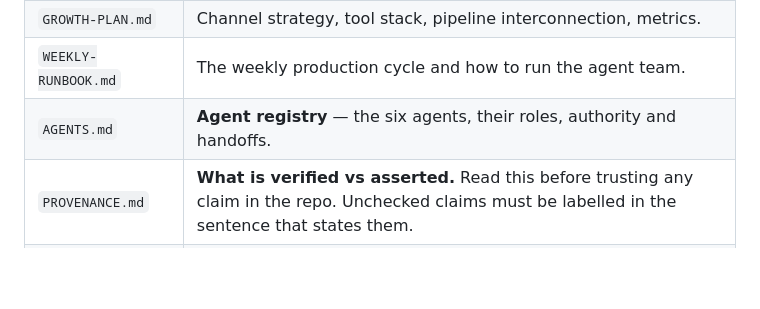
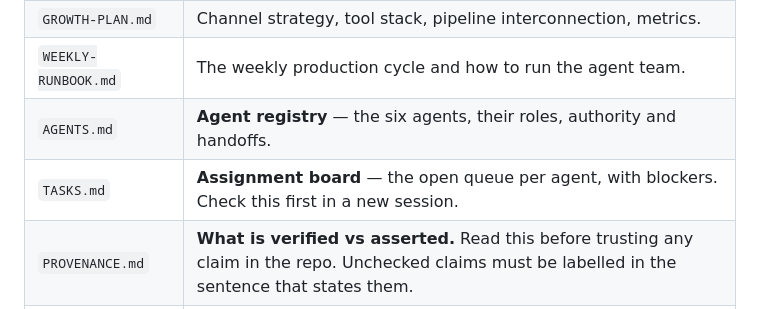
Before and after one commit to helloabyss/helloabyss, a Markdown page: CLAUDE.md, the part around the change. Rendered like a GitHub page; blank space fills up the shorter version.

```diff
--- a/CLAUDE.md
+++ b/CLAUDE.md
@@ -118,6 +118,7 @@ Channel-level documents:
 | `GROWTH-PLAN.md` | Channel strategy, tool stack, pipeline interconnection, metrics. |
 | `WEEKLY-RUNBOOK.md` | The weekly production cycle and how to run the agent team. |
 | `AGENTS.md` | **Agent registry** — the six agents, their roles, authority and handoffs. |
+| `TASKS.md` | **Assignment board** — the open queue per agent, with blockers. Check this first in a new session. |
 | `PROVENANCE.md` | **What is verified vs asserted.** Read this before trusting any claim in the repo. Unchecked claims must be labelled in the sentence that states them. |
 | `.claude/agents/` | scout · fact-checker · scriptwriter · **retention-editor** · art-director · packager |
 
```
Also changed, not shown: TASKS.md (added, +48 -0 lines).
